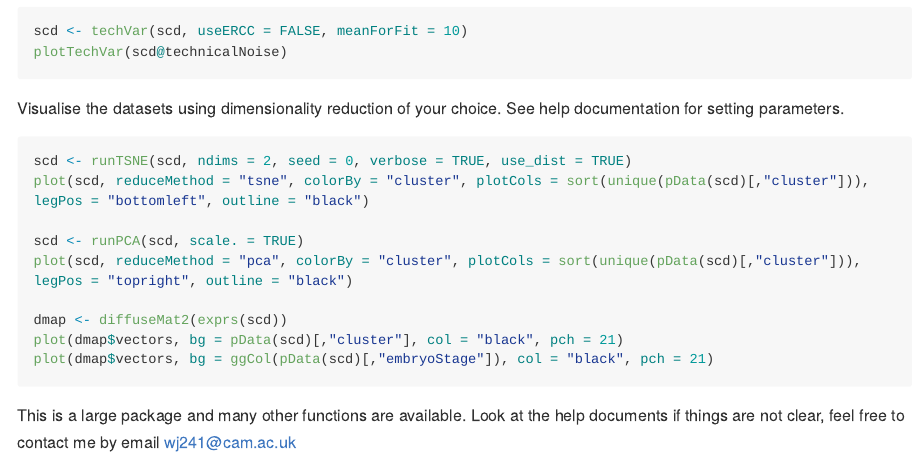
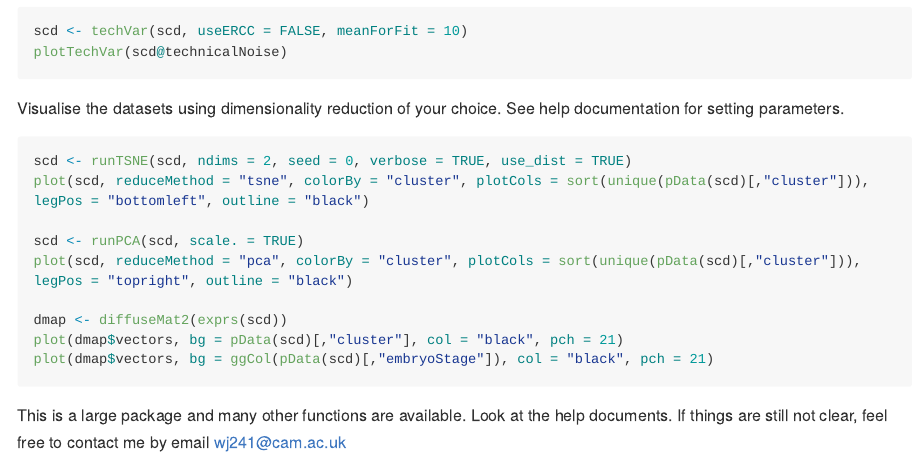
Before and after one commit to hpsbastos/bglab, an R Markdown document (README.Rmd): the page in a window 1100 px wide, from 1560 px down. The pictures show the output file README.md that the author committed with the source, drawn offline in the style of GitHub; long lines of code are wrapped.

Commit message:
Modified README.

````diff
--- a/README.Rmd
+++ b/README.Rmd
@@ -98,4 +98,4 @@ plot(dmap$vectors, bg = pData(scd)[,"cluster"], col = "black", pch = 21)
 plot(dmap$vectors, bg = ggCol(pData(scd)[,"embryoStage"]), col = "black", pch = 21)
 ```
 
-This is a large package and many other functions are available. Look at the help documents if things are not clear, feel free to contact me by email wj241@cam.ac.uk
+This is a large package and many other functions are available. Look at the help documents. If things are still not clear, feel free to contact me by email wj241@cam.ac.uk
````
Also changed, not shown: README.md.
